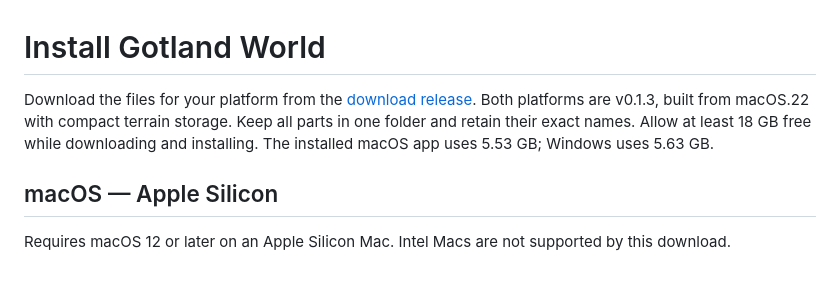
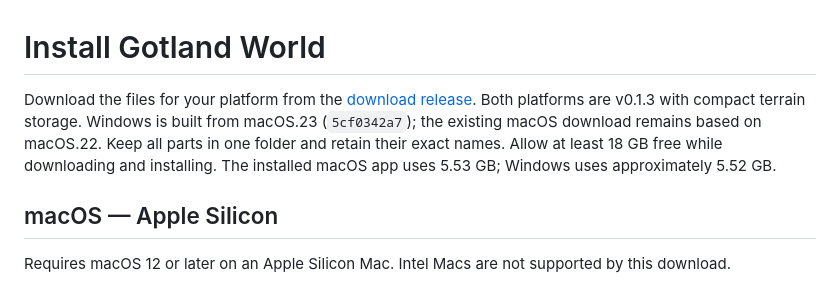
Before and after one commit to mannetroll/gotlandgame, a Markdown page: INSTALL.md, the part around the change. Rendered like a GitHub page.

```diff
--- a/INSTALL.md
+++ b/INSTALL.md
@@ -1,6 +1,6 @@
 # Install Gotland World
 
-Download the files for your platform from the [download release](https://github.com/mannetroll/gotlandgame/releases/latest). Both platforms are v0.1.3, built from macOS.22 with compact terrain storage. Keep all parts in one folder and retain their exact names. Allow at least 18 GB free while downloading and installing. The installed macOS app uses 5.53 GB; Windows uses 5.63 GB.
+Download the files for your platform from the [download release](https://github.com/mannetroll/gotlandgame/releases/latest). Both platforms are v0.1.3 with compact terrain storage. Windows is built from macOS.23 (`5cf0342a7`); the existing macOS download remains based on macOS.22. Keep all parts in one folder and retain their exact names. Allow at least 18 GB free while downloading and installing. The installed macOS app uses 5.53 GB; Windows uses approximately 5.52 GB.
 
 ## macOS — Apple Silicon
 
```
Also changed, not shown: README.md (+6 -2 lines).
